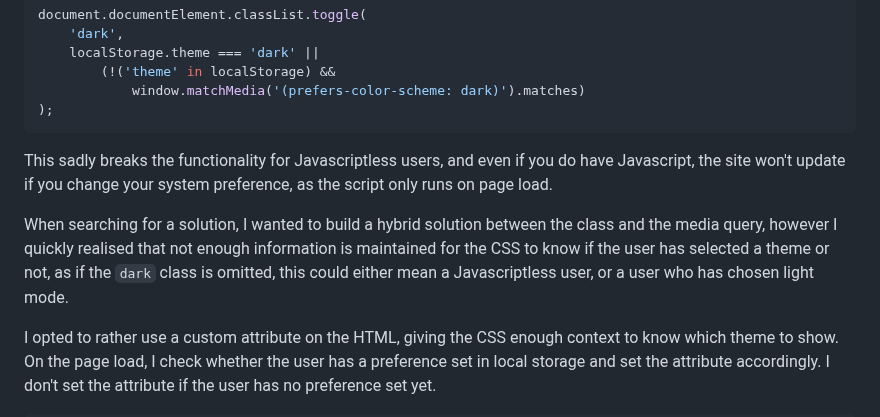
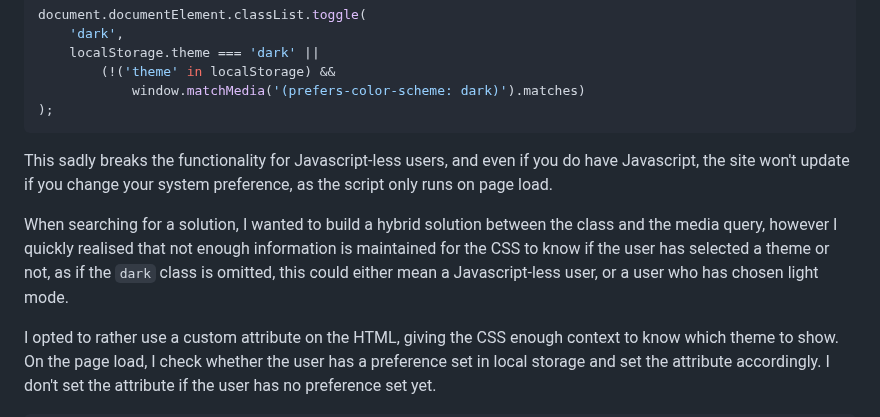
Before and after one commit to fjsnow/fjsn.io, a Markdown page: src/posts/theme-switcher.md, the part around the change. Rendered like a GitHub page.

Commit message:
consistency

````diff
--- a/src/posts/theme-switcher.md
+++ b/src/posts/theme-switcher.md
@@ -25,9 +25,9 @@ document.documentElement.classList.toggle(
 );
 ```
 
-This sadly breaks the functionality for Javascriptless users, and even if you do have Javascript, the site won't update if you change your system preference, as the script only runs on page load.
+This sadly breaks the functionality for Javascript-less users, and even if you do have Javascript, the site won't update if you change your system preference, as the script only runs on page load.
 
-When searching for a solution, I wanted to build a hybrid solution between the class and the media query, however I quickly realised that not enough information is maintained for the CSS to know if the user has selected a theme or not, as if the `dark` class is omitted, this could either mean a Javascriptless user, or a user who has chosen light mode.
+When searching for a solution, I wanted to build a hybrid solution between the class and the media query, however I quickly realised that not enough information is maintained for the CSS to know if the user has selected a theme or not, as if the `dark` class is omitted, this could either mean a Javascript-less user, or a user who has chosen light mode.
 
 I opted to rather use a custom attribute on the HTML, giving the CSS enough context to know which theme to show. On the page load, I check whether the user has a preference set in local storage and set the attribute accordingly. I don't set the attribute if the user has no preference set yet.
 
````
